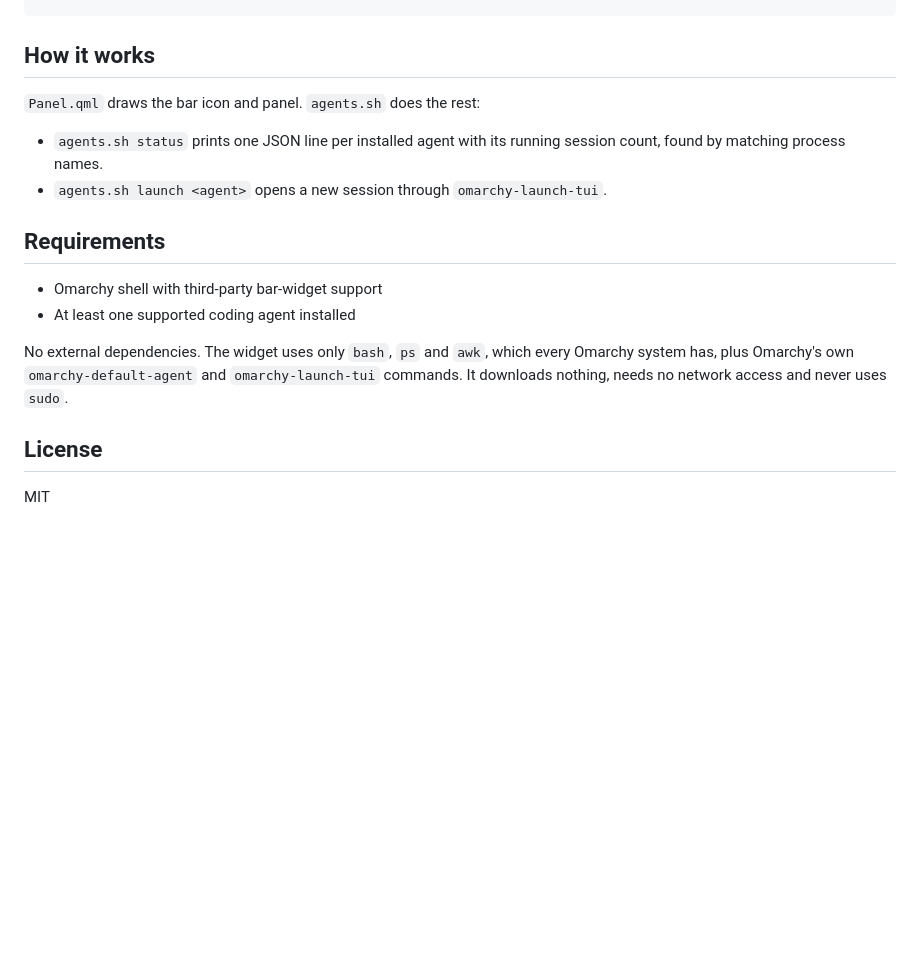
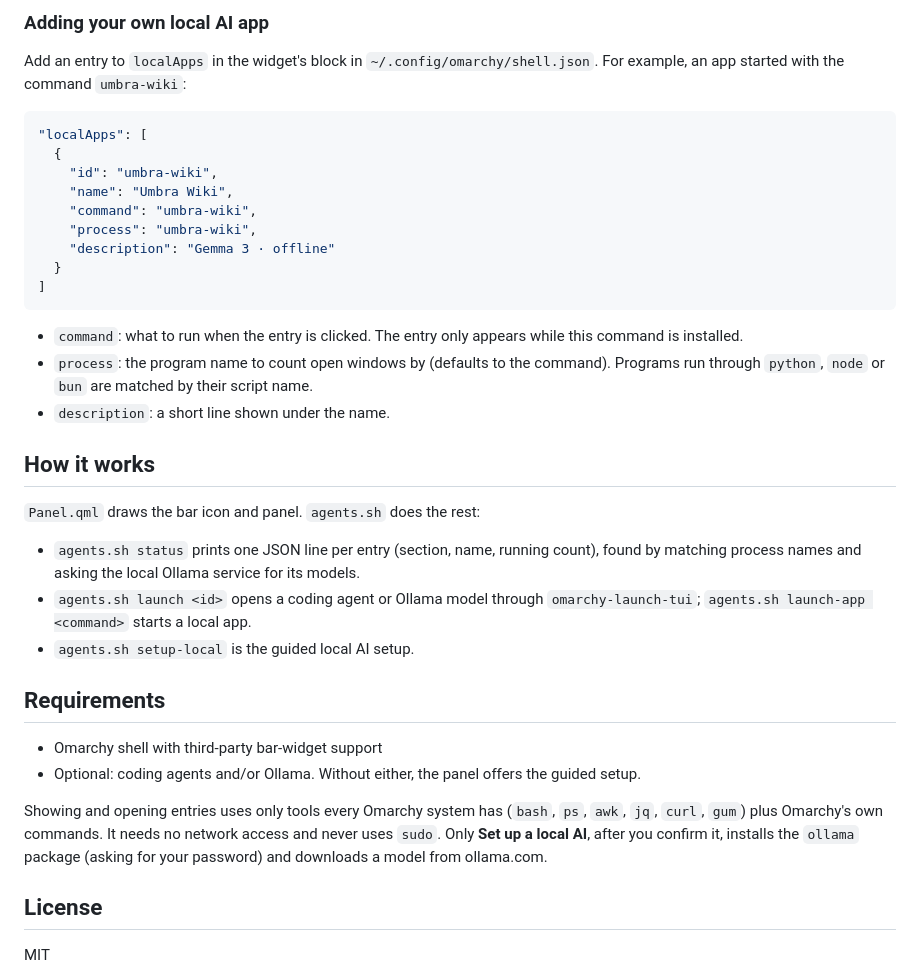
Before and after one commit to umbraxc/omarchy-agent-launcher, a Markdown page: README.md, the part around the change printed below. Rendered like a GitHub page; blank space fills up the shorter version.

````diff
--- a/README.md
+++ b/README.md
@@ -63,22 +76,52 @@ omarchy bar set io.github.umbraxc.agent-launcher pollIntervalMs 10000 --json
 ```
+
+### Adding your own local AI app
+
+Add an entry to `localApps` in the widget's block in
+`~/.config/omarchy/shell.json`. For example, an app started with the command
+`umbra-wiki`:
+
+```json
+"localApps": [
+  {
+    "id": "umbra-wiki",
+    "name": "Umbra Wiki",
+    "command": "umbra-wiki",
+    "process": "umbra-wiki",
+    "description": "Gemma 3 · offline"
+  }
+]
+```
+
+- `command`: what to run when the entry is clicked. The entry only appears
+  while this command is installed.
+- `process`: the program name to count open windows by (defaults to the
+  command). Programs run through `python`, `node` or `bun` are matched by
+  their script name.
+- `description`: a short line shown under the name.
 
 ## How it works
 
 `Panel.qml` draws the bar icon and panel. `agents.sh` does the rest:
 
-- `agents.sh status` prints one JSON line per installed agent with its running
-  session count, found by matching process names.
-- `agents.sh launch <agent>` opens a new session through `omarchy-launch-tui`.
+- `agents.sh status` prints one JSON line per entry (section, name, running
+  count), found by matching process names and asking the local Ollama service
+  for its models.
+- `agents.sh launch <id>` opens a coding agent or Ollama model through
+  `omarchy-launch-tui`; `agents.sh launch-app <command>` starts a local app.
+- `agents.sh setup-local` is the guided local AI setup.
 
 ## Requirements
 
 - Omarchy shell with third-party bar-widget support
-- At least one supported coding agent installed
+- Optional: coding agents and/or Ollama. Without either, the panel offers the
+  guided setup.
 
-No external dependencies. The widget uses only `bash`, `ps` and `awk`, which
-every Omarchy system has, plus Omarchy's own `omarchy-default-agent` and
-`omarchy-launch-tui` commands. It downloads nothing, needs no network access
-and never uses `sudo`.
+Showing and opening entries uses only tools every Omarchy system has (`bash`,
+`ps`, `awk`, `jq`, `curl`, `gum`) plus Omarchy's own commands. It needs no
+network access and never uses `sudo`. Only **Set up a local AI**, after you
+confirm it, installs the `ollama` package (asking for your password) and
+downloads a model from ollama.com.
 
 ## License
 
````
Also changed, not shown: other parts of README.md (+33 -20 lines), preview.png, 3 other files.
